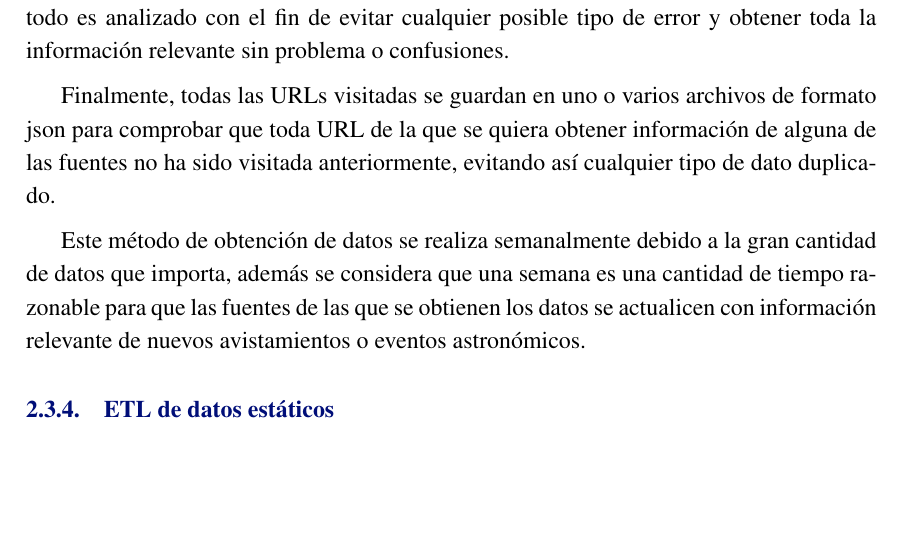
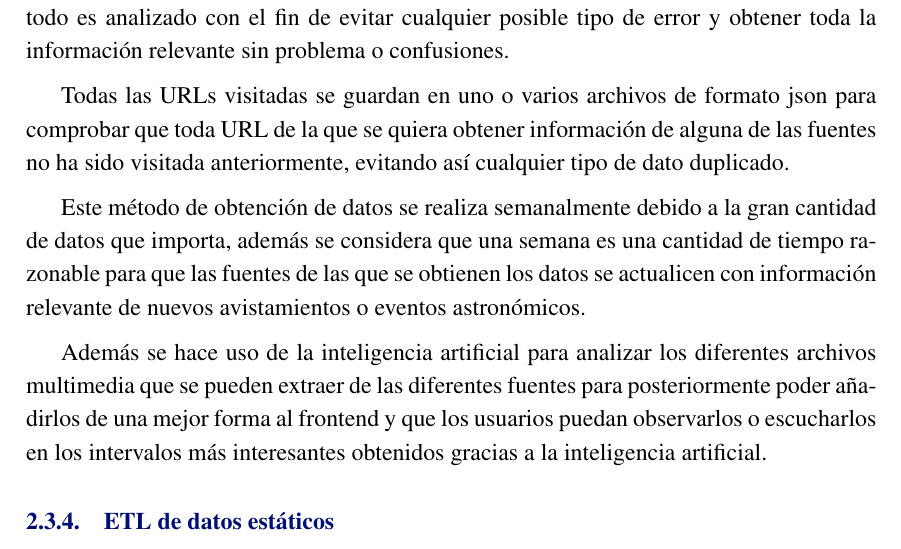
Before and after one commit to ldcas-uc3m/DMS-PO1, a LaTeX document (report/report.tex, which reads report/parts/subparts/scraping-arquitectura.tex): part of page 4 of 10, cut so that both start at the same text, the shorter picture padded with empty space. Compiled offline with pdfLaTeX.

Commit message:
Update scraping-arquitectura.tex

```diff
--- a/report/parts/subparts/scraping-arquitectura.tex
+++ b/report/parts/subparts/scraping-arquitectura.tex
@@ -6,6 +6,8 @@ Al mismo tiempo, estos datos se obtienen en gran escala, pues el código está o
 
 El HTML de todas las páginas de las que se obtiene información mediante este método es analizado con el fin de evitar cualquier posible tipo de error y obtener toda la información relevante sin problema o confusiones.
 
-Finalmente, todas las URLs visitadas se guardan en uno o varios archivos de formato json para comprobar que toda URL de la que se quiera obtener información de alguna de las fuentes no ha sido visitada anteriormente, evitando así cualquier tipo de dato duplicado.
+Todas las URLs visitadas se guardan en uno o varios archivos de formato json para comprobar que toda URL de la que se quiera obtener información de alguna de las fuentes no ha sido visitada anteriormente, evitando así cualquier tipo de dato duplicado.
 
 Este método de obtención de datos se realiza semanalmente debido a la gran cantidad de datos que importa, además se considera que una semana es una cantidad de tiempo razonable para que las fuentes de las que se obtienen los datos se actualicen con información relevante de nuevos avistamientos o eventos astronómicos.
+
+Además se hace uso de la inteligencia artificial para analizar los diferentes archivos multimedia que se pueden extraer de las diferentes fuentes para posteriormente poder añadirlos de una mejor forma al frontend y que los usuarios puedan observarlos o escucharlos en los intervalos más interesantes obtenidos gracias a la inteligencia artificial.
```
